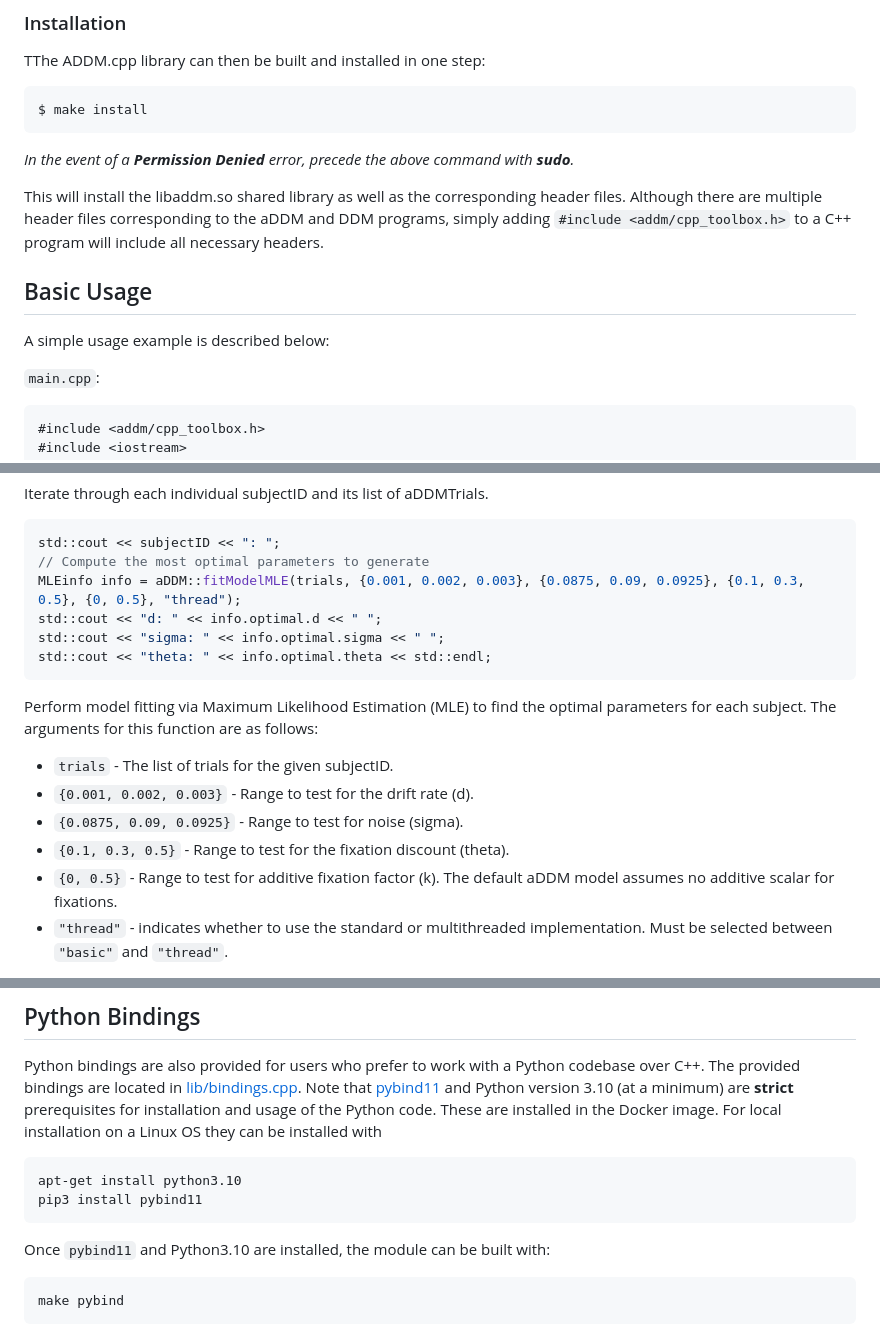
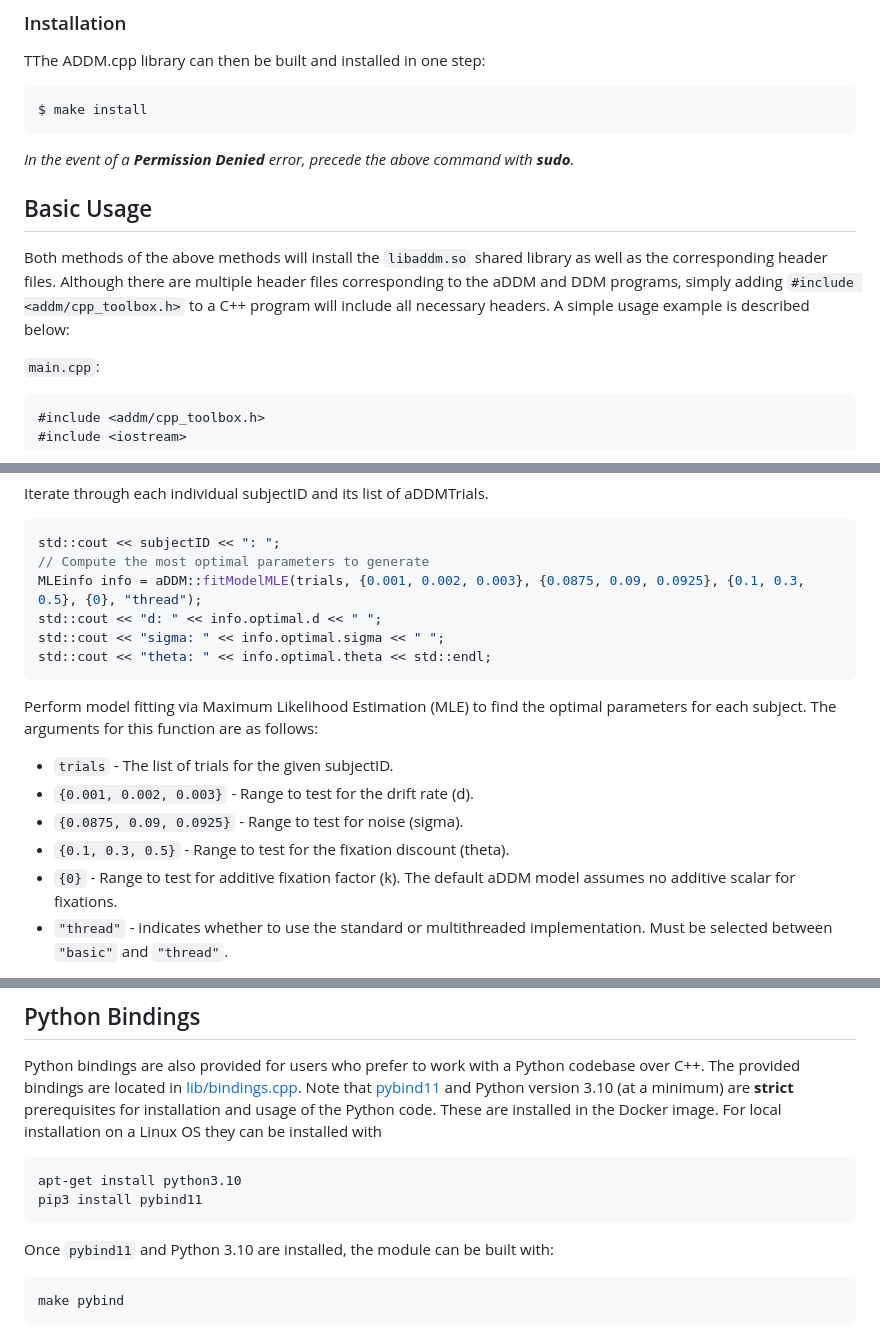
Before and after one commit to aDDM-Toolbox/ADDM.cpp, a Markdown page: README.md, 3 parts joined by grey strips. Rendered like a GitHub page.

Commit message:
Fix typos in Readme

````diff
--- a/README.md
+++ b/README.md
@@ -89,11 +89,9 @@ $ make install
 
 *In the event of a __Permission Denied__ error, precede the above command with __sudo__.*
 
-This will install the libaddm.so shared library as well as the corresponding header files. Although there are multiple header files corresponding to the aDDM and DDM programs, simply adding `#include <addm/cpp_toolbox.h>` to a C++ program will include all necessary headers.
-
 ## Basic Usage ##
 
-A simple usage example is described below:
+Both methods of the above methods will install the `libaddm.so` shared library as well as the corresponding header files. Although there are multiple header files corresponding to the aDDM and DDM programs, simply adding `#include <addm/cpp_toolbox.h>` to a C++ program will include all necessary headers. A simple usage example is described below:
 
 `main.cpp`:
 ```C++
@@ -196,7 +194,7 @@ Iterate through each individual subjectID and its list of aDDMTrials.
 ```cpp
 std::cout << subjectID << ": ";
 // Compute the most optimal parameters to generate
-MLEinfo info = aDDM::fitModelMLE(trials, {0.001, 0.002, 0.003}, {0.0875, 0.09, 0.0925}, {0.1, 0.3, 0.5}, {0, 0.5}, "thread");
+MLEinfo info = aDDM::fitModelMLE(trials, {0.001, 0.002, 0.003}, {0.0875, 0.09, 0.0925}, {0.1, 0.3, 0.5}, {0}, "thread");
 std::cout << "d: " << info.optimal.d << " ";
 std::cout << "sigma: " << info.optimal.sigma << " ";
 std::cout << "theta: " << info.optimal.theta << std::endl;
@@ -208,7 +206,7 @@ Perform model fitting via Maximum Likelihood Estimation (MLE) to find the optima
 * `{0.001, 0.002, 0.003}` - Range to test for the drift rate (d).
 * `{0.0875, 0.09, 0.0925}` - Range to test for noise (sigma).
 * `{0.1, 0.3, 0.5}` - Range to test for the fixation discount (theta).
-* `{0, 0.5}` - Range to test for additive fixation factor (k). The default aDDM model assumes no additive scalar for fixations.
+* `{0}` - Range to test for additive fixation factor (k). The default aDDM model assumes no additive scalar for fixations.
 * `"thread"` - indicates whether to use the standard or multithreaded implementation. Must be selected between `"basic"` and `"thread"`.
 
 When building the tutorial with `make run`, an executable will be created at `bin/tutorial`. Running this executable should print the model parameters for each subject. At first, it may seem like most subjecs report similar parameters. This is to be expected given the small parameter space the grid search is testing; however, there should be a slight variance among parameters for some subjects. The expected output is described below:
@@ -353,7 +351,7 @@ apt-get install python3.10
 pip3 install pybind11
 ```
 
-Once `pybind11` and Python3.10 are installed, the module can be built with:
+Once `pybind11` and Python 3.10 are installed, the module can be built with:
 
 ```
 make pybind
````
